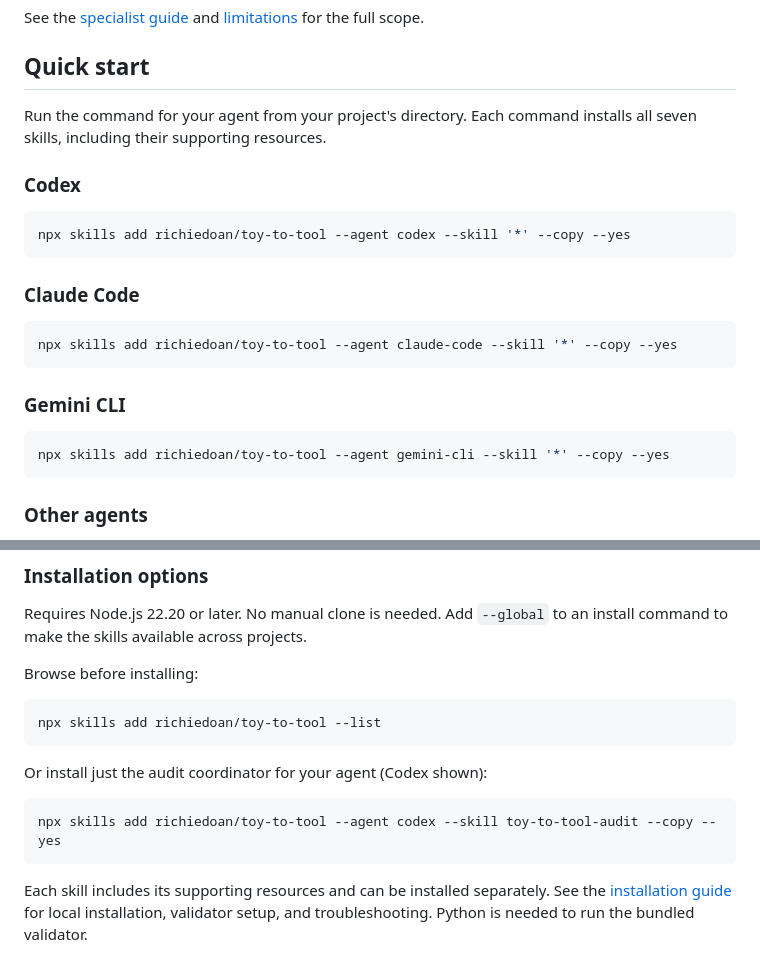
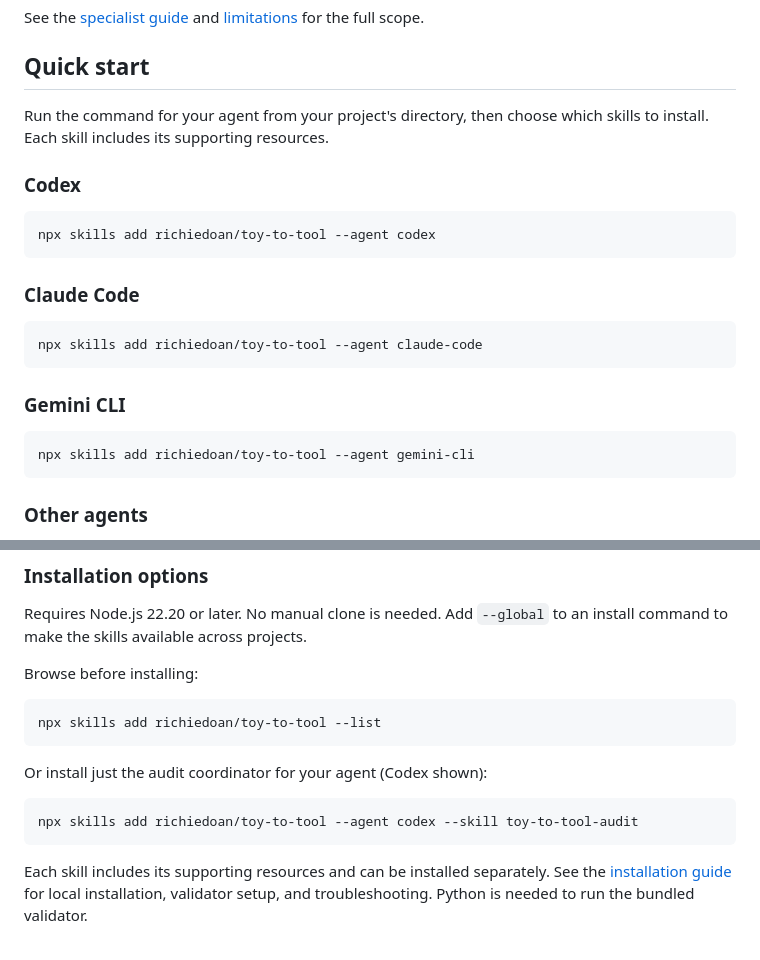
Before and after one commit to richiedoan/toy-to-tool, a Markdown page: README.md, 2 parts joined by grey strips. Rendered like a GitHub page.

````diff
--- a/README.md
+++ b/README.md
@@ -191,24 +191,24 @@ See the [specialist guide](docs/skills.md) and [limitations](docs/limitations.md
 
 ## Quick start
 
-Run the command for your agent from your project's directory. Each command installs all seven skills, including their supporting resources.
+Run the command for your agent from your project's directory, then choose which skills to install. Each skill includes its supporting resources.
 
 ### Codex
 
 ```sh
-npx skills add richiedoan/toy-to-tool --agent codex --skill '*' --copy --yes
+npx skills add richiedoan/toy-to-tool --agent codex
 ```
 
 ### Claude Code
 
 ```sh
-npx skills add richiedoan/toy-to-tool --agent claude-code --skill '*' --copy --yes
+npx skills add richiedoan/toy-to-tool --agent claude-code
 ```
 
 ### Gemini CLI
 
 ```sh
-npx skills add richiedoan/toy-to-tool --agent gemini-cli --skill '*' --copy --yes
+npx skills add richiedoan/toy-to-tool --agent gemini-cli
 ```
 
 ### Other agents
@@ -232,7 +232,7 @@ npx skills add richiedoan/toy-to-tool --list
 Or install just the audit coordinator for your agent (Codex shown):
 
 ```sh
-npx skills add richiedoan/toy-to-tool --agent codex --skill toy-to-tool-audit --copy --yes
+npx skills add richiedoan/toy-to-tool --agent codex --skill toy-to-tool-audit
 ```
 
 Each skill includes its supporting resources and can be installed separately. See the [installation guide](docs/installation.md) for local installation, validator setup, and troubleshooting. Python is needed to run the bundled validator.
````
